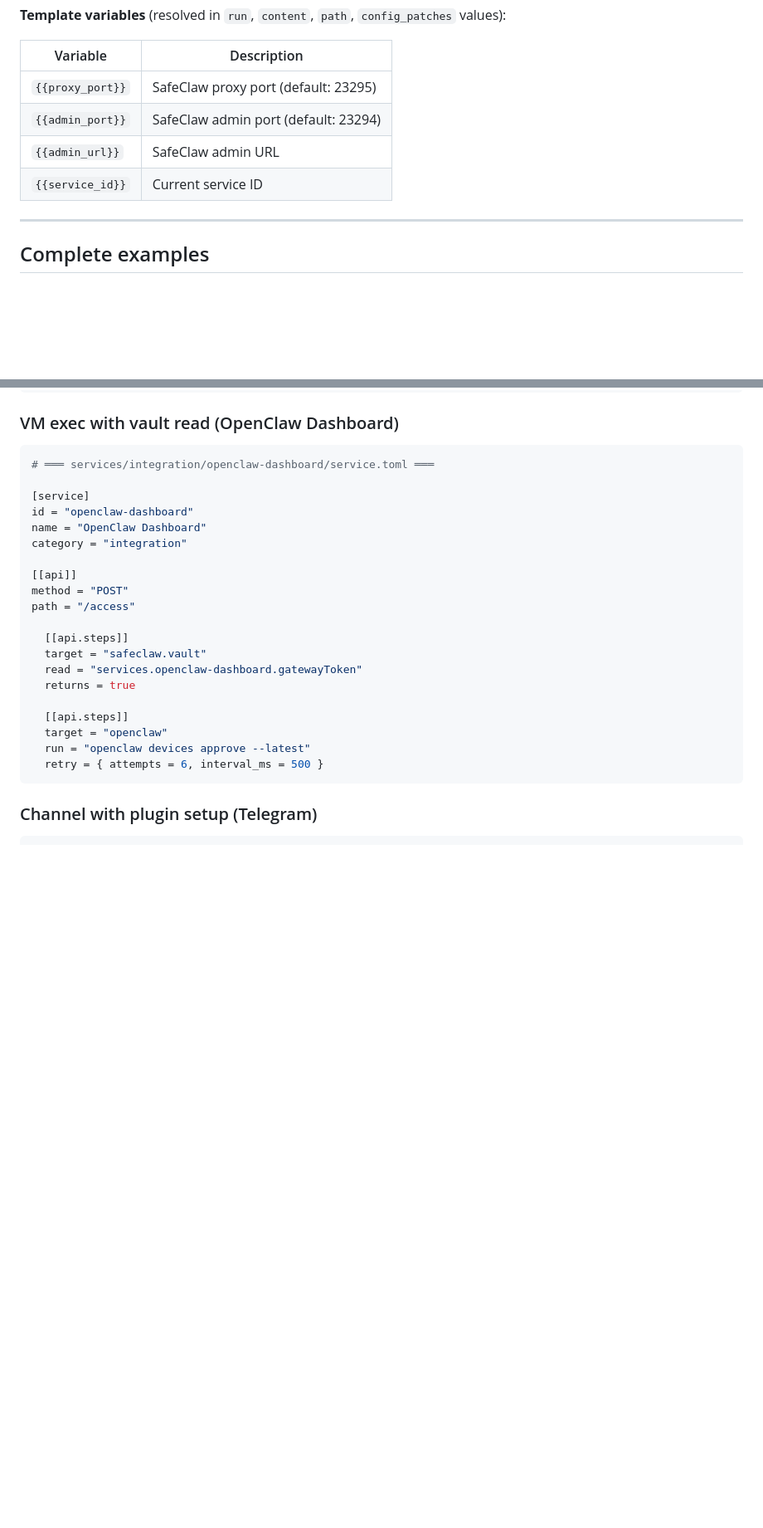
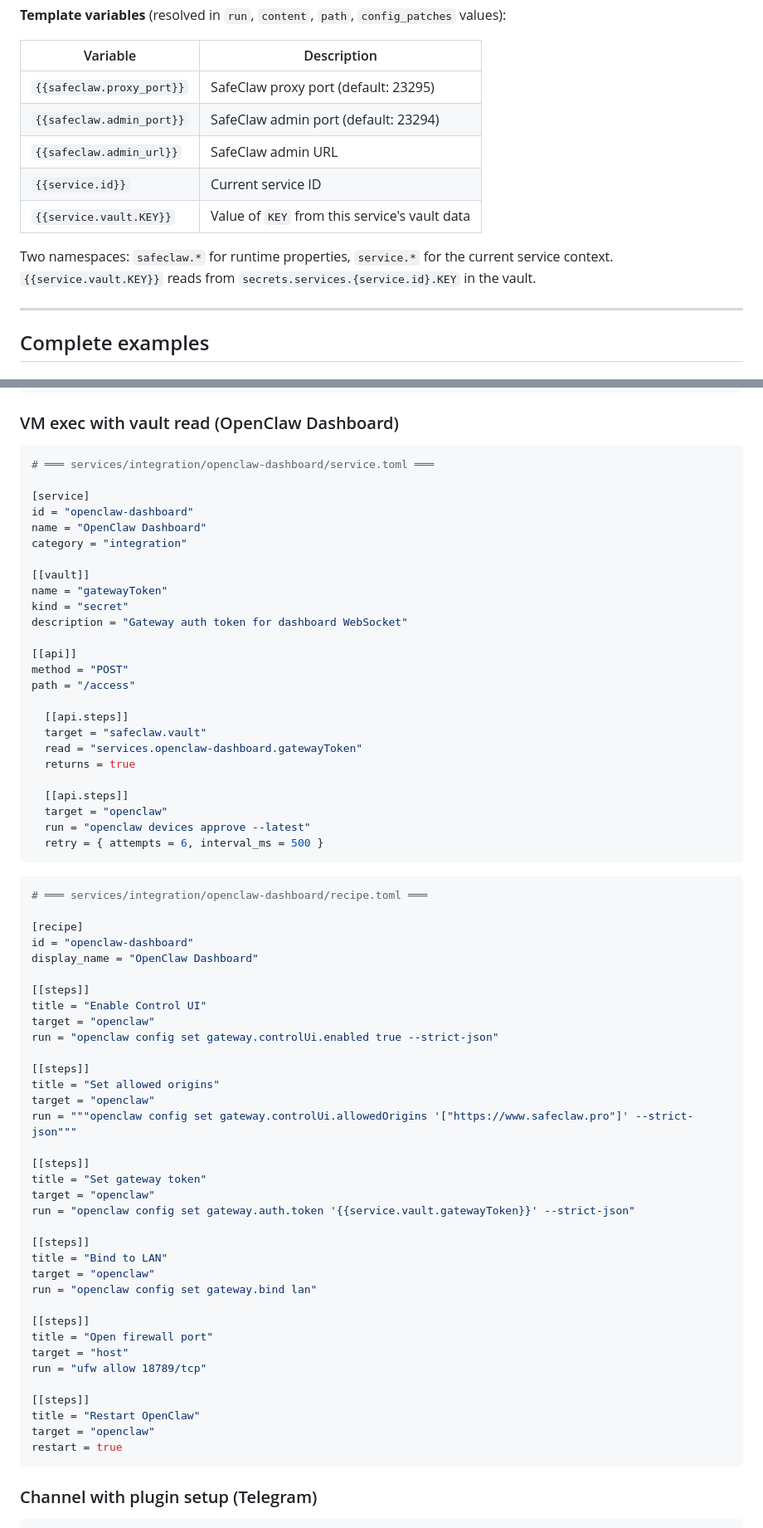
Before and after one commit to SafeClaw-OSS/safeclaw, a Markdown page: PROTOCOL.md, 2 parts joined by grey strips. Shown at 83% size. Drawn GitHub-style; blank space fills up the shorter version.

Commit message:
docs: update PROTOCOL.md for v2 template variables, vault schema, design principles
- Rename template variables to namespaced convention
  ({{safeclaw.*}}, {{service.id}}, {{service.vault.KEY}})
- Add [[vault]] schema declarations section
- Add openclaw-dashboard recipe example with {{service.vault.gatewayToken}}
- Add nodpay [[vault]] declaration to example
- Add design principle: SafeClaw manages openclaw lifecycle
  (gateway.reload.mode off, batch config, explicit restart)
- Update "vault stores only secrets" to "vault stores only user-specific data"

Co-Authored-By: Claude Opus 4.6 (1M context) <noreply@anthropic.com>

````diff
--- a/PROTOCOL.md
+++ b/PROTOCOL.md
@@ -307,10 +328,13 @@ restart = true                          # Restart the target container. Optional
 
 | Variable | Description |
 |----------|-------------|
-| `{{proxy_port}}` | SafeClaw proxy port (default: 23295) |
-| `{{admin_port}}` | SafeClaw admin port (default: 23294) |
-| `{{admin_url}}` | SafeClaw admin URL |
-| `{{service_id}}` | Current service ID |
+| `{{safeclaw.proxy_port}}` | SafeClaw proxy port (default: 23295) |
+| `{{safeclaw.admin_port}}` | SafeClaw admin port (default: 23294) |
+| `{{safeclaw.admin_url}}` | SafeClaw admin URL |
+| `{{service.id}}` | Current service ID |
+| `{{service.vault.KEY}}` | Value of `KEY` from this service's vault data |
+
+Two namespaces: `safeclaw.*` for runtime properties, `service.*` for the current service context. `{{service.vault.KEY}}` reads from `secrets.services.{service.id}.KEY` in the vault.
 
 ---
 
@@ -451,6 +480,11 @@ id = "openclaw-dashboard"
 name = "OpenClaw Dashboard"
 category = "integration"
 
+[[vault]]
+name = "gatewayToken"
+kind = "secret"
+description = "Gateway auth token for dashboard WebSocket"
+
 [[api]]
 method = "POST"
 path = "/access"
@@ -464,6 +498,44 @@ path = "/access"
   target = "openclaw"
   run = "openclaw devices approve --latest"
   retry = { attempts = 6, interval_ms = 500 }
+```
+
+```toml
+# ═══ services/integration/openclaw-dashboard/recipe.toml ═══
+
+[recipe]
+id = "openclaw-dashboard"
+display_name = "OpenClaw Dashboard"
+
+[[steps]]
+title = "Enable Control UI"
+target = "openclaw"
+run = "openclaw config set gateway.controlUi.enabled true --strict-json"
+
+[[steps]]
+title = "Set allowed origins"
+target = "openclaw"
+run = """openclaw config set gateway.controlUi.allowedOrigins '["https://www.safeclaw.pro"]' --strict-json"""
+
+[[steps]]
+title = "Set gateway token"
+target = "openclaw"
+run = "openclaw config set gateway.auth.token '{{service.vault.gatewayToken}}' --strict-json"
+
+[[steps]]
+title = "Bind to LAN"
+target = "openclaw"
+run = "openclaw config set gateway.bind lan"
+
+[[steps]]
+title = "Open firewall port"
+target = "host"
+run = "ufw allow 18789/tcp"
+
+[[steps]]
+title = "Restart OpenClaw"
+target = "openclaw"
+restart = true
 ```
 
 ### Channel with plugin setup (Telegram)
````
Also changed, not shown: other parts of PROTOCOL.md (+31 -4 lines).
